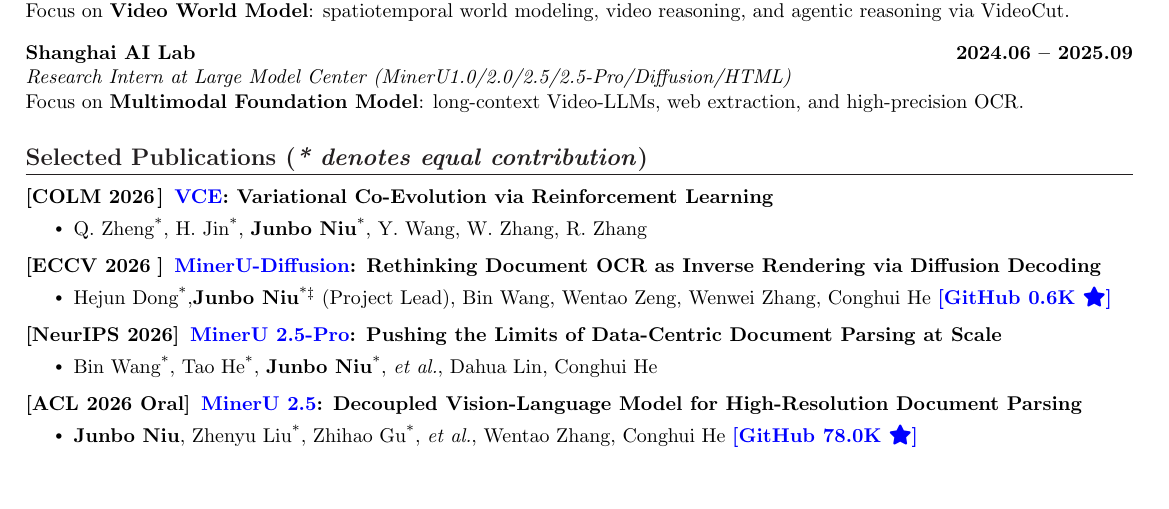
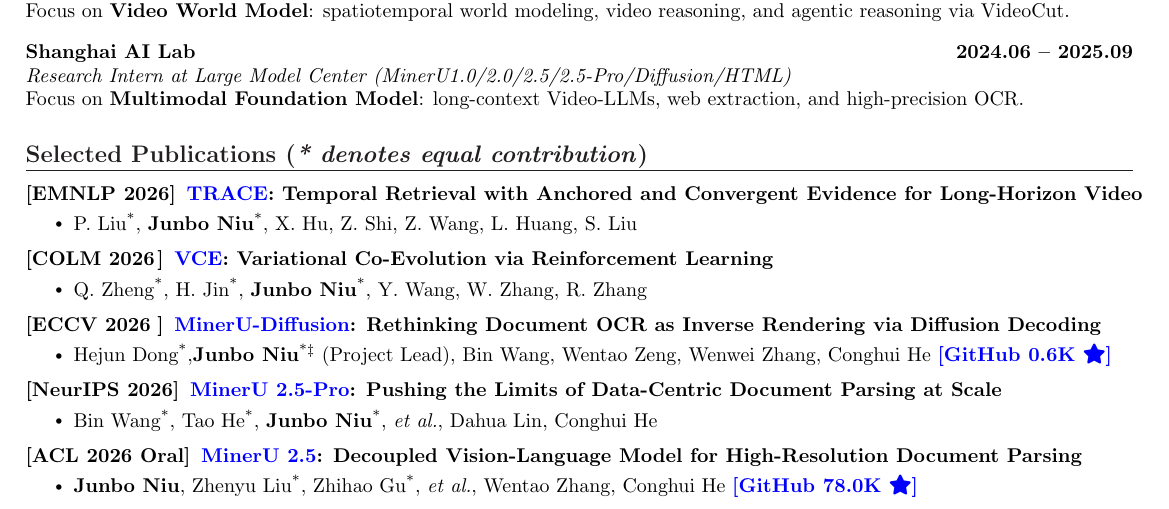
Before and after one commit to Niujunbo2002/nnnn.github.io, a LaTeX CV (assets/tex/CVofJunboNiu_v2.tex): part of the page, cut so that both start at the same text, the shorter picture padded with empty space. Compiled offline with pdfLaTeX.

Commit message:
Add TRACE (EMNLP 2026) to CV
- Insert TRACE as the first entry under Selected Publications in the LaTeX source
- Recompile assets/pdf/CVofJunboNiu_v2.pdf, still fits on one page

```diff
--- a/assets/tex/CVofJunboNiu_v2.tex
+++ b/assets/tex/CVofJunboNiu_v2.tex
@@ -186,6 +186,13 @@
 \vspace{-5pt}
 \resumeSubHeadingListStart
 
+\resumeProjectHeading{\venuewide{EMNLP 2026} \textbf{\textcolor{blue}{TRACE}: Temporal Retrieval with Anchored and Convergent Evidence for Long-Horizon Video}}{~}
+\resumeItemListStart
+\resumeItem{P. Liu\textsuperscript{*}, \textbf{Junbo Niu}\textsuperscript{*}, X. Hu, Z. Shi, Z. Wang, L. Huang, S. Liu}
+\resumeItemListEnd
+
+\vspace{-15pt}
+
 \resumeProjectHeading{\venue{COLM 2026} \textbf{\textcolor{blue}{VCE}: Variational Co-Evolution via Reinforcement Learning}}{~}
 \resumeItemListStart
 \resumeItem{Q. Zheng\textsuperscript{*}, H. Jin\textsuperscript{*}, \textbf{Junbo Niu}\textsuperscript{*}, Y. Wang, W. Zhang, R. Zhang}
```
Also changed, not shown: assets/pdf/CVofJunboNiu_v2.pdf.
